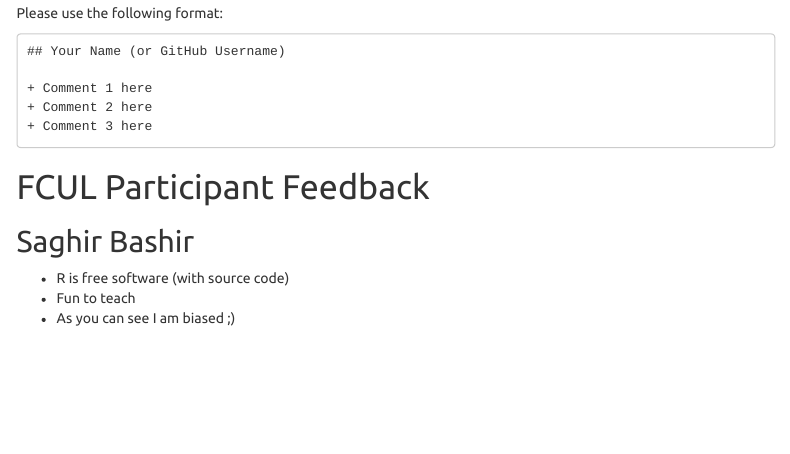
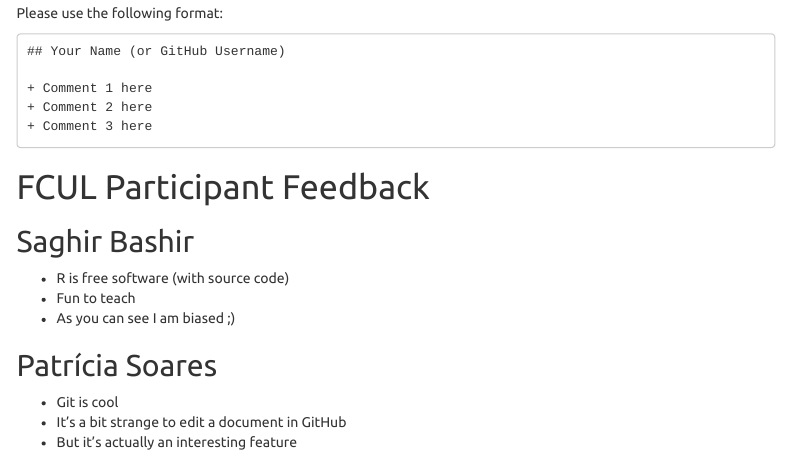
Before and after one commit to saghirb/Comments-about-R, an R Markdown document (20190524-Comments.Rmd): the page in a window 1100 px wide, from 260 px down. Rendered offline with R 4.5, knitr and Pandoc, with nearby package versions; menus at the side of the page are left out.

Commit message:
Exercise - pull request

```diff
--- a/20190524-Comments.Rmd
+++ b/20190524-Comments.Rmd
@@ -34,3 +34,9 @@ Please use the following format:
 + R is free software (with source code)
 + Fun to teach
 + As you can see I am biased ;)
+
+## Patrícia Soares
+
++ Git is cool
++ It's a bit strange to edit a document in GitHub
++ But it's actually an interesting feature
```
